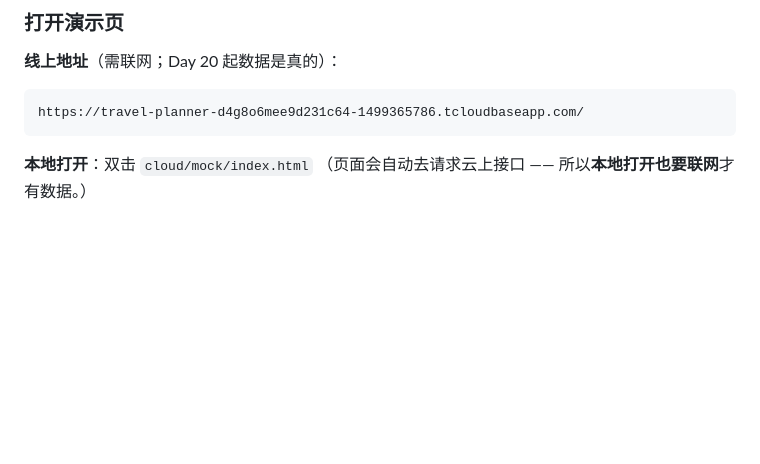
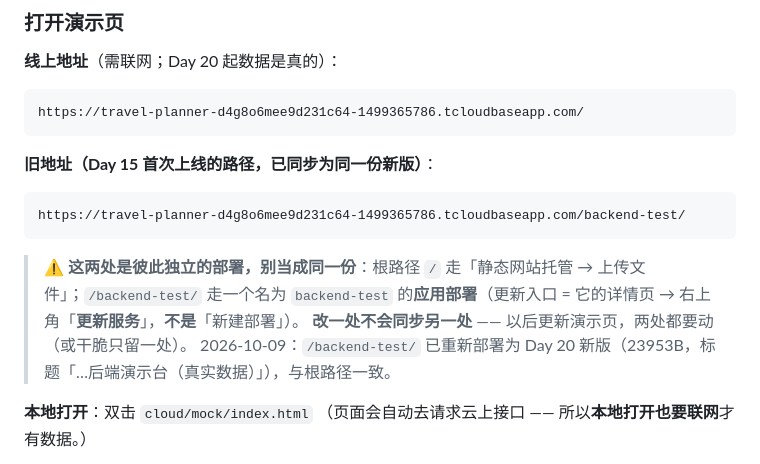
Before and after one commit to liumengmeng-6/meng-vibe-coding, a Markdown page: cloud/README.md, the part around the change. Drawn GitHub-style; blank space fills up the shorter version.

Commit message:
Day 21｜周验收收尾：/backend-test/ 旧页重部署为新版，文档补记两处独立部署
改了什么：cloud/README.md、PRD.md 补记演示页旧路径 /backend-test/ 已重新部署为 Day 20 新版（23953B），并提醒它与根路径属两处独立部署、互不同步
加了什么：无新增文件（验收日收尾，仅文档补记）

````diff
--- a/cloud/README.md
+++ b/cloud/README.md
@@ -224,6 +224,16 @@ app.js 里的 CN_CITIES / CITY_HIGHLIGHTS
 https://travel-planner-d4g8o6mee9d231c64-1499365786.tcloudbaseapp.com/
 ```
 
+**旧地址（Day 15 首次上线的路径，已同步为同一份新版）**：
+
+```
+https://travel-planner-d4g8o6mee9d231c64-1499365786.tcloudbaseapp.com/backend-test/
+```
+
+> ⚠️ **这两处是彼此独立的部署，别当成同一份**：根路径 `/` 走「静态网站托管 → 上传文件」；`/backend-test/` 走一个名为 `backend-test` 的**应用部署**（更新入口 = 它的详情页 → 右上角「**更新服务**」，**不是**「新建部署」）。
+> **改一处不会同步另一处** —— 以后更新演示页，两处都要动（或干脆只留一处）。
+> 2026-10-09：`/backend-test/` 已重新部署为 Day 20 新版（23953B，标题「…后端演示台（真实数据）」），与根路径一致。
+
 **本地打开**：双击 `cloud/mock/index.html`
 （页面会自动去请求云上接口 —— 所以**本地打开也要联网**才有数据。）
 
````
Also changed, not shown: PRD.md (+1 -0 lines).
